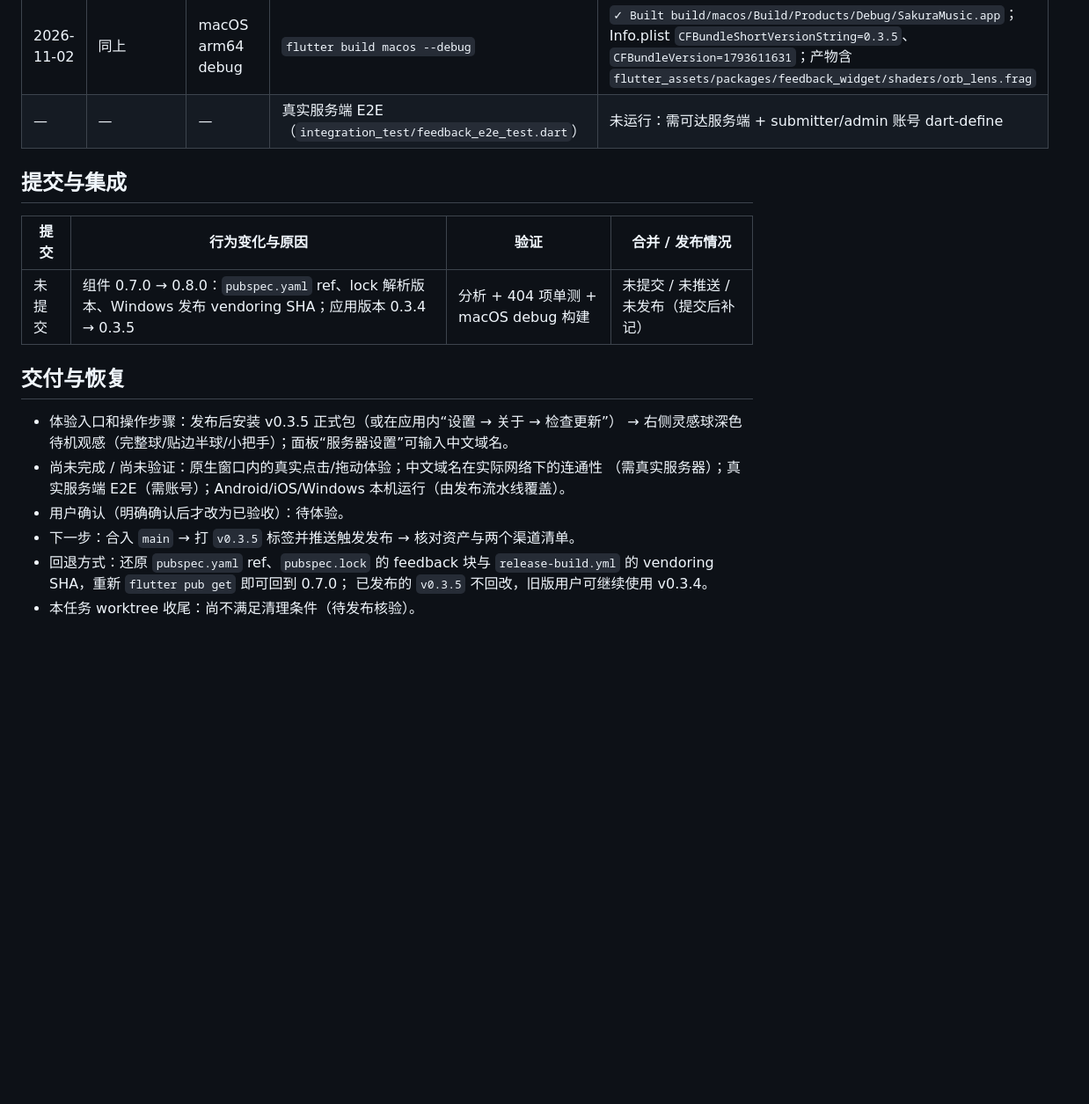
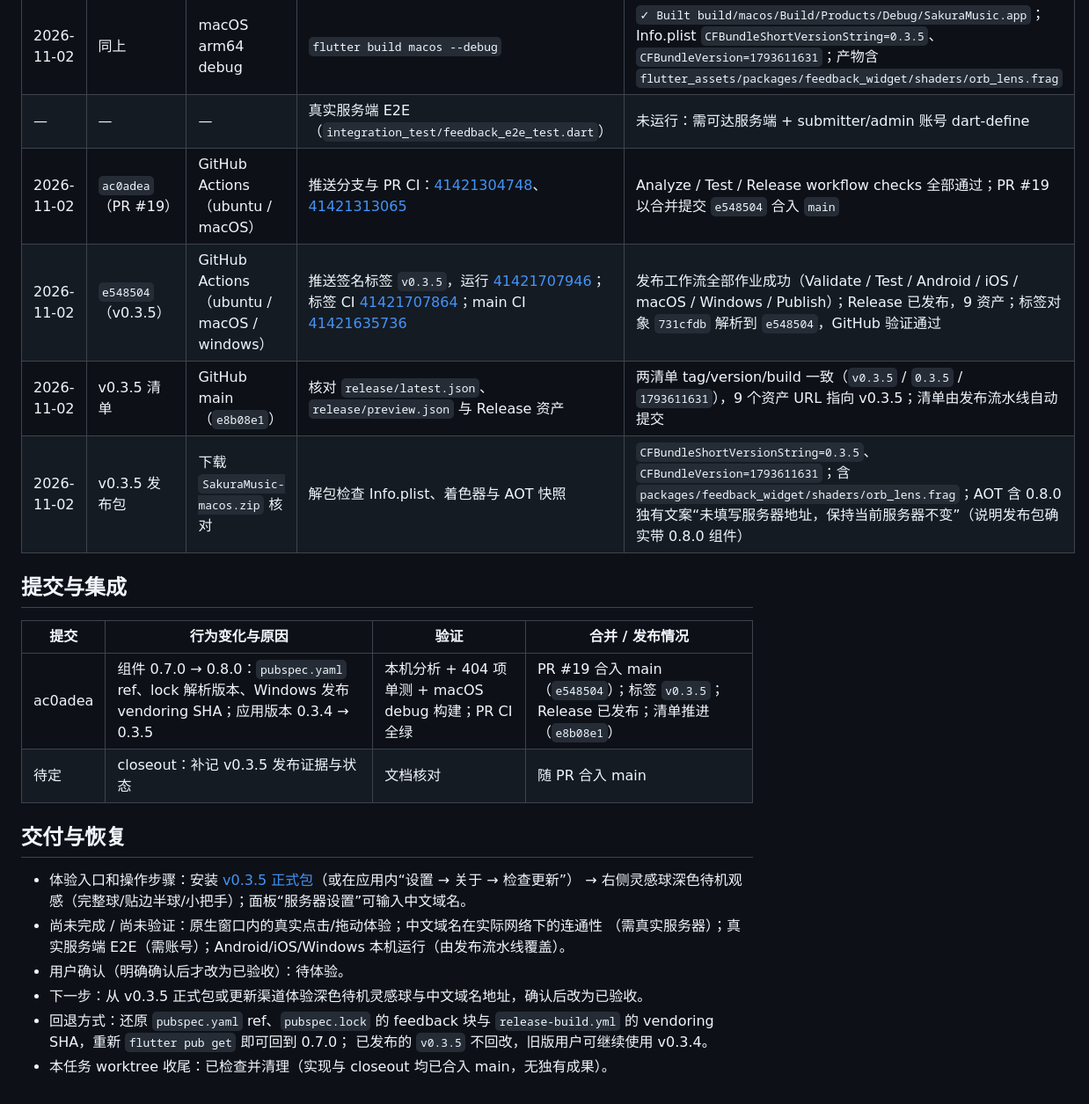
Before and after one commit to SakuraLoveSmile/Sakura-Music, a Markdown page: docs/tasks/20261102-feedback-widget-0.8.0.md, the part around one of its changes. Shown at 88% size. GitHub-like rendering; blank space fills up the shorter version.

Commit message:
docs(tasks): close out feedback 0.8.0 task with v0.3.5 release evidence
Record the merged implementation commit (ac0adea, PR #19, merge e548504),
the signed v0.3.5 tag (verified by GitHub, Build & Release run 41421707946),
the nine published assets, the channel manifests advanced to
v0.3.5+1793611631 (e8b08e1), and the released macOS artifact check (version,
shader and a 0.8.0-only string). Move the task to ready-for-evaluation; native
interaction and live-server E2E remain unverified.

```diff
--- a/docs/tasks/20261102-feedback-widget-0.8.0.md
+++ b/docs/tasks/20261102-feedback-widget-0.8.0.md
@@ -59,22 +59,27 @@ schema 仍为 14，无迁移）、真实账号 E2E、上游仓库改动。
 | 2026-11-02 | 同上 | 同上 | `flutter test` | 404 项全部通过 |
 | 2026-11-02 | 同上 | macOS arm64 debug | `flutter build macos --debug` | `✓ Built build/macos/Build/Products/Debug/SakuraMusic.app`；Info.plist `CFBundleShortVersionString=0.3.5`、`CFBundleVersion=1793611631`；产物含 `flutter_assets/packages/feedback_widget/shaders/orb_lens.frag` |
 | — | — | — | 真实服务端 E2E（`integration_test/feedback_e2e_test.dart`） | 未运行：需可达服务端 + submitter/admin 账号 dart-define |
+| 2026-11-02 | `ac0adea`（PR #19） | GitHub Actions（ubuntu / macOS） | 推送分支与 PR CI：[41421304748](https://github.com/SakuraLoveSmile/Sakura-Music/actions/runs/41421304748)、[41421313065](https://github.com/SakuraLoveSmile/Sakura-Music/actions/runs/41421313065) | Analyze / Test / Release workflow checks 全部通过；PR #19 以合并提交 `e548504` 合入 `main` |
+| 2026-11-02 | `e548504`（v0.3.5） | GitHub Actions（ubuntu / macOS / windows） | 推送签名标签 `v0.3.5`，运行 [41421707946](https://github.com/SakuraLoveSmile/Sakura-Music/actions/runs/41421707946)；标签 CI [41421707864](https://github.com/SakuraLoveSmile/Sakura-Music/actions/runs/41421707864)；main CI [41421635736](https://github.com/SakuraLoveSmile/Sakura-Music/actions/runs/41421635736) | 发布工作流全部作业成功（Validate / Test / Android / iOS / macOS / Windows / Publish）；Release 已发布，9 资产；标签对象 `731cfdb` 解析到 `e548504`，GitHub 验证通过 |
+| 2026-11-02 | v0.3.5 清单 | GitHub main（`e8b08e1`） | 核对 `release/latest.json`、`release/preview.json` 与 Release 资产 | 两清单 tag/version/build 一致（`v0.3.5` / `0.3.5` / `1793611631`），9 个资产 URL 指向 v0.3.5；清单由发布流水线自动提交 |
+| 2026-11-02 | v0.3.5 发布包 | 下载 `SakuraMusic-macos.zip` 核对 | 解包检查 Info.plist、着色器与 AOT 快照 | `CFBundleShortVersionString=0.3.5`、`CFBundleVersion=1793611631`；含 `packages/feedback_widget/shaders/orb_lens.frag`；AOT 含 0.8.0 独有文案“未填写服务器地址，保持当前服务器不变”（说明发布包确实带 0.8.0 组件） |
 
 ## 提交与集成
 
 | 提交 | 行为变化与原因 | 验证 | 合并 / 发布情况 |
 | --- | --- | --- | --- |
-| 未提交 | 组件 0.7.0 → 0.8.0：`pubspec.yaml` ref、lock 解析版本、Windows 发布 vendoring SHA；应用版本 0.3.4 → 0.3.5 | 分析 + 404 项单测 + macOS debug 构建 | 未提交 / 未推送 / 未发布（提交后补记） |
+| ac0adea | 组件 0.7.0 → 0.8.0：`pubspec.yaml` ref、lock 解析版本、Windows 发布 vendoring SHA；应用版本 0.3.4 → 0.3.5 | 本机分析 + 404 项单测 + macOS debug 构建；PR CI 全绿 | PR #19 合入 main（`e548504`）；标签 `v0.3.5`；Release 已发布；清单推进（`e8b08e1`） |
+| 待定 | closeout：补记 v0.3.5 发布证据与状态 | 文档核对 | 随 PR 合入 main |
 
 ## 交付与恢复
 
-- 体验入口和操作步骤：发布后安装 v0.3.5 正式包（或在应用内“设置 → 关于 → 检查更新”）
+- 体验入口和操作步骤：安装 [v0.3.5 正式包](https://github.com/SakuraLoveSmile/Sakura-Music/releases/tag/v0.3.5)（或在应用内“设置 → 关于 → 检查更新”）
   → 右侧灵感球深色待机观感（完整球/贴边半球/小把手）；面板“服务器设置”可输入中文域名。
 - 尚未完成 / 尚未验证：原生窗口内的真实点击/拖动体验；中文域名在实际网络下的连通性
   （需真实服务器）；真实服务端 E2E（需账号）；Android/iOS/Windows 本机运行（由发布流水线覆盖）。
 - 用户确认（明确确认后才改为已验收）：待体验。
-- 下一步：合入 `main` → 打 `v0.3.5` 标签并推送触发发布 → 核对资产与两个渠道清单。
+- 下一步：从 v0.3.5 正式包或更新渠道体验深色待机灵感球与中文域名地址，确认后改为已验收。
 - 回退方式：还原 `pubspec.yaml` ref、`pubspec.lock` 的 feedback 块与
   `release-build.yml` 的 vendoring SHA，重新 `flutter pub get` 即可回到 0.7.0；
   已发布的 `v0.3.5` 不回改，旧版用户可继续使用 v0.3.4。
-- 本任务 worktree 收尾：尚不满足清理条件（待发布核验）。
+- 本任务 worktree 收尾：已检查并清理（实现与 closeout 均已合入 main，无独有成果）。
```
Also changed, not shown: other parts of docs/tasks/20261102-feedback-widget-0.8.0.md (+4 -4 lines).
